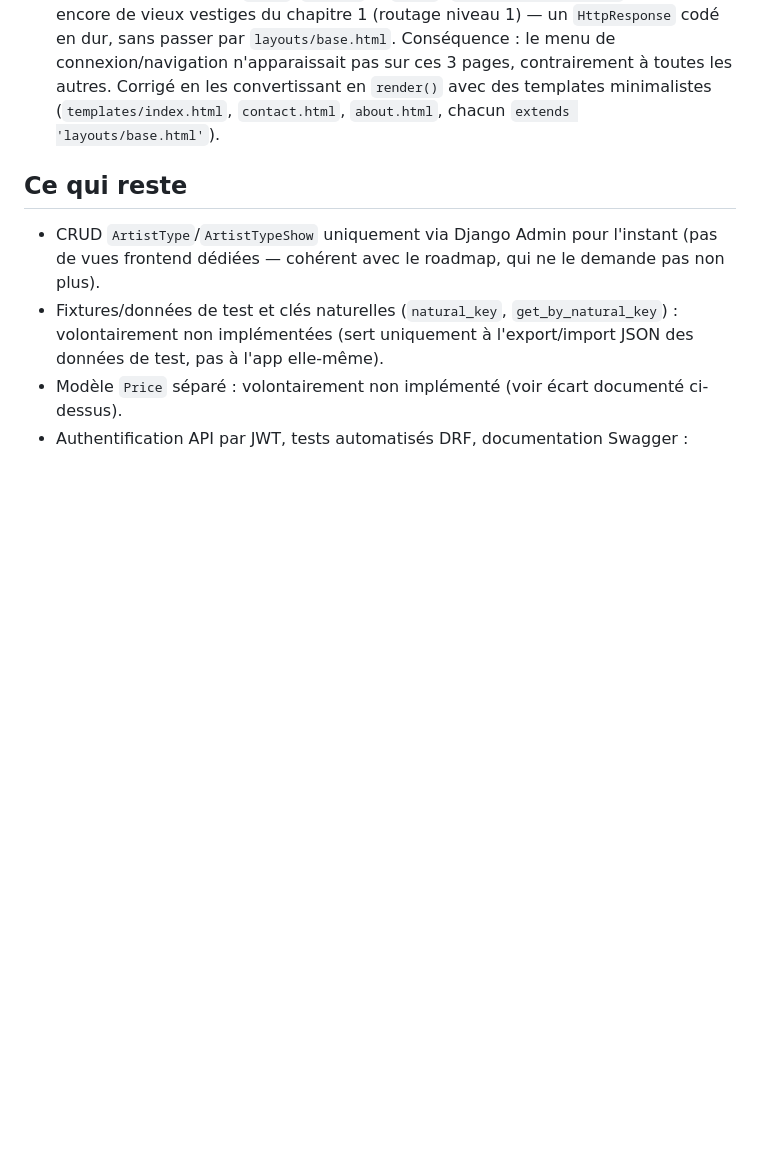
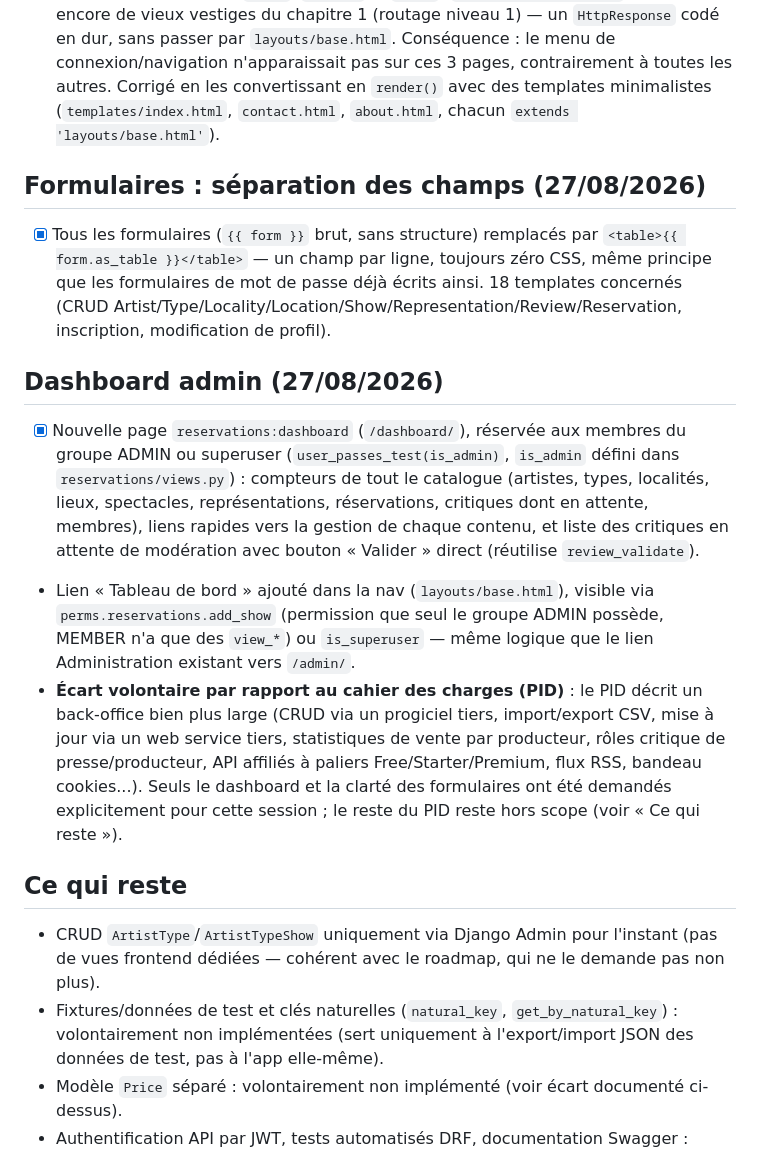
Before and after one commit to Nono1070/projets_pour_examen, a Markdown page: PLANNING.md, the part around one of its changes. Drawn GitHub-style; blank space fills up the shorter version.

Commit message:
Mise a jour du planning : formulaires et dashboard admin
Documente la separation des champs de formulaire (table) et le nouveau
dashboard admin, ainsi que l'ecart volontaire par rapport au perimetre
plus large du cahier des charges (PID).

```diff
--- a/PLANNING.md
+++ b/PLANNING.md
@@ -98,6 +98,14 @@ Environnement d'exécution : `..\python-3.12.0-embed-amd64\python.exe manage.py
 - [x] Données de démonstration ajoutées (1 localité, 1 lieu, 2 spectacles avec prix, 2 représentations) pour pouvoir tester réellement l'application (la base ne contenait avant que les artistes/types).
 - [x] **Bug corrigé** : les vues `index`, `contact` et `about` (`reservations/views.py`) étaient encore de vieux vestiges du chapitre 1 (routage niveau 1) — un `HttpResponse` codé en dur, sans passer par `layouts/base.html`. Conséquence : le menu de connexion/navigation n'apparaissait pas sur ces 3 pages, contrairement à toutes les autres. Corrigé en les convertissant en `render()` avec des templates minimalistes (`templates/index.html`, `contact.html`, `about.html`, chacun `extends 'layouts/base.html'`).
 
+## Formulaires : séparation des champs (27/08/2026)
+- [x] Tous les formulaires (`{{ form }}` brut, sans structure) remplacés par `<table>{{ form.as_table }}</table>` — un champ par ligne, toujours zéro CSS, même principe que les formulaires de mot de passe déjà écrits ainsi. 18 templates concernés (CRUD Artist/Type/Locality/Location/Show/Representation/Review/Reservation, inscription, modification de profil).
+
+## Dashboard admin (27/08/2026)
+- [x] Nouvelle page `reservations:dashboard` (`/dashboard/`), réservée aux membres du groupe ADMIN ou superuser (`user_passes_test(is_admin)`, `is_admin` défini dans `reservations/views.py`) : compteurs de tout le catalogue (artistes, types, localités, lieux, spectacles, représentations, réservations, critiques dont en attente, membres), liens rapides vers la gestion de chaque contenu, et liste des critiques en attente de modération avec bouton « Valider » direct (réutilise `review_validate`).
+- Lien « Tableau de bord » ajouté dans la nav (`layouts/base.html`), visible via `perms.reservations.add_show` (permission que seul le groupe ADMIN possède, MEMBER n'a que des `view_*`) ou `is_superuser` — même logique que le lien Administration existant vers `/admin/`.
+- **Écart volontaire par rapport au cahier des charges (PID)** : le PID décrit un back-office bien plus large (CRUD via un progiciel tiers, import/export CSV, mise à jour via un web service tiers, statistiques de vente par producteur, rôles critique de presse/producteur, API affiliés à paliers Free/Starter/Premium, flux RSS, bandeau cookies...). Seuls le dashboard et la clarté des formulaires ont été demandés explicitement pour cette session ; le reste du PID reste hors scope (voir « Ce qui reste »).
+
 ## Ce qui reste
 - CRUD `ArtistType`/`ArtistTypeShow` uniquement via Django Admin pour l'instant (pas de vues frontend dédiées — cohérent avec le roadmap, qui ne le demande pas non plus).
 - Fixtures/données de test et clés naturelles (`natural_key`, `get_by_natural_key`) : volontairement non implémentées (sert uniquement à l'export/import JSON des données de test, pas à l'app elle-même).
```
Also changed, not shown: other parts of PLANNING.md (+3 -1 lines).
